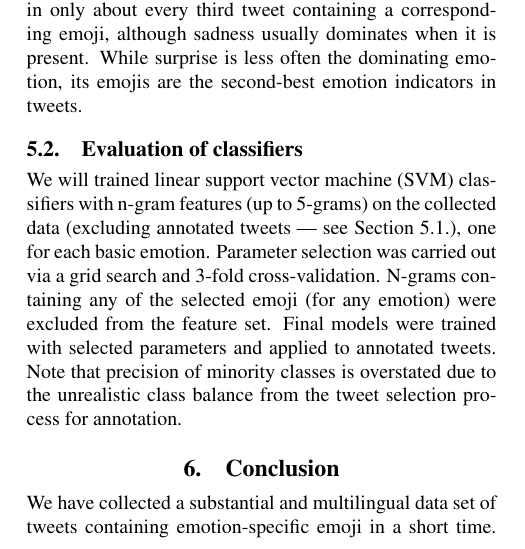
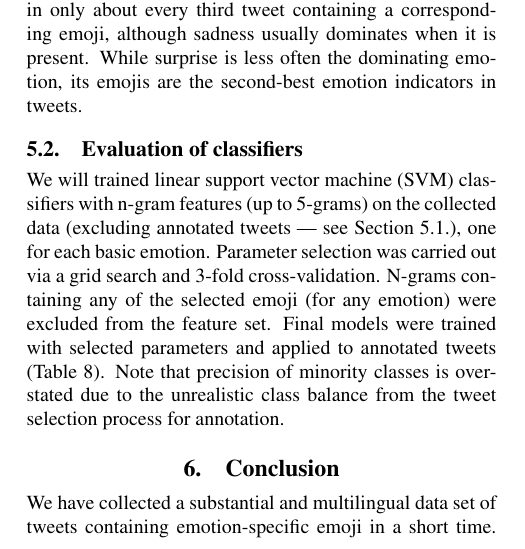
Before and after one commit to drevicko/lrec-emo-paper-ian-sebastian, a LaTeX document (IanWood-EmotionWorkshop.tex): part of one column of page 3 of 4, cut so that both start at the same text. The pictures show the PDF file IanWood-EmotionWorkshop.pdf that the author committed with the source.

Commit message:
minor edit to model eval section

```diff
--- a/IanWood-EmotionWorkshop.tex
+++ b/IanWood-EmotionWorkshop.tex
@@ -253,7 +253,7 @@ Parameter selection was carried out via a grid search and 3-fold cross-validatio
 N-grams containing any of the selected emoji (for any emotion) were excluded from the feature set.
 % Cross-validation will be carried out on the collected data and a final model
 %% will be applied to the SemEval2007 data set~\cite{Strapparava2007Semeval2007} then
-Final models were trained with selected parameters and applied to annotated tweets.
+Final models were trained with selected parameters and applied to annotated tweets (Table~\ref{tab:svm-annot-predict}).
 % compared to results from that competition as well as cross validation results for the same model trained on SemEval2007 data.
 Note that precision of minority classes is overstated due to the unrealistic class balance from the tweet selection process for annotation.
 % Features for these model include word, ngram
```
Also changed, not shown: IanWood-EmotionWorkshop.pdf.
